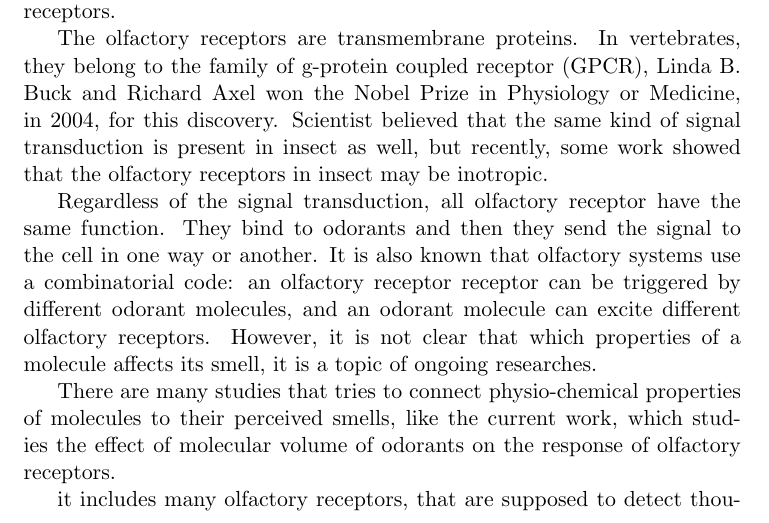
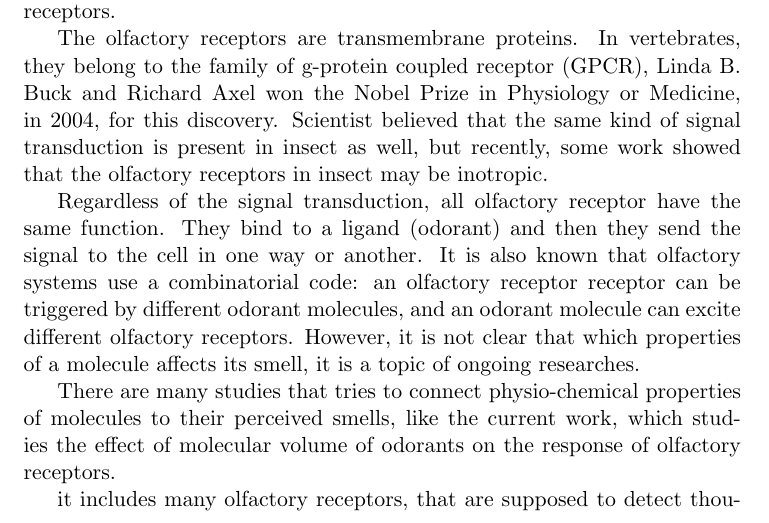
Before and after one commit to hamed/odor-receptor-volume-drosophila, a LaTeX document (binding-pocket.tex): part of page 2 of 10, cut so that both start at the same text. Compiled offline with pdfLaTeX.

Commit message:
rewriting intor

```diff
--- a/binding-pocket.tex
+++ b/binding-pocket.tex
@@ -124,7 +124,7 @@ but recently, some work showed that the olfactory receptors in insect may be ino
 
 Regardless of the signal transduction,
 all olfactory receptor have the same function.
-They bind to odorants and then they send the signal to the cell in one way or another.
+They bind to a ligand (odorant) and then they send the signal to the cell in one way or another.
 %%
 It is also known that olfactory systems use a combinatorial code:
 an olfactory receptor receptor can be triggered by different odorant molecules,
```
